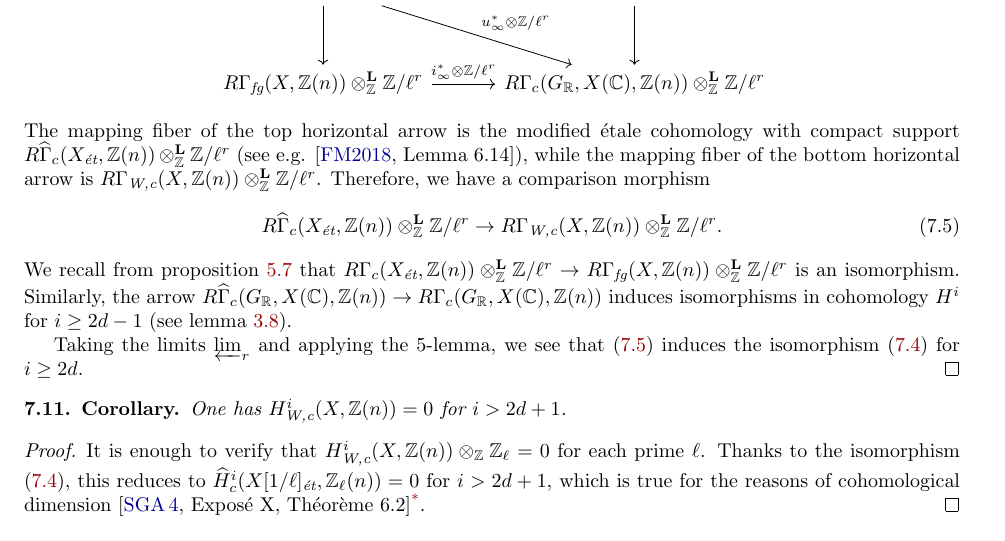
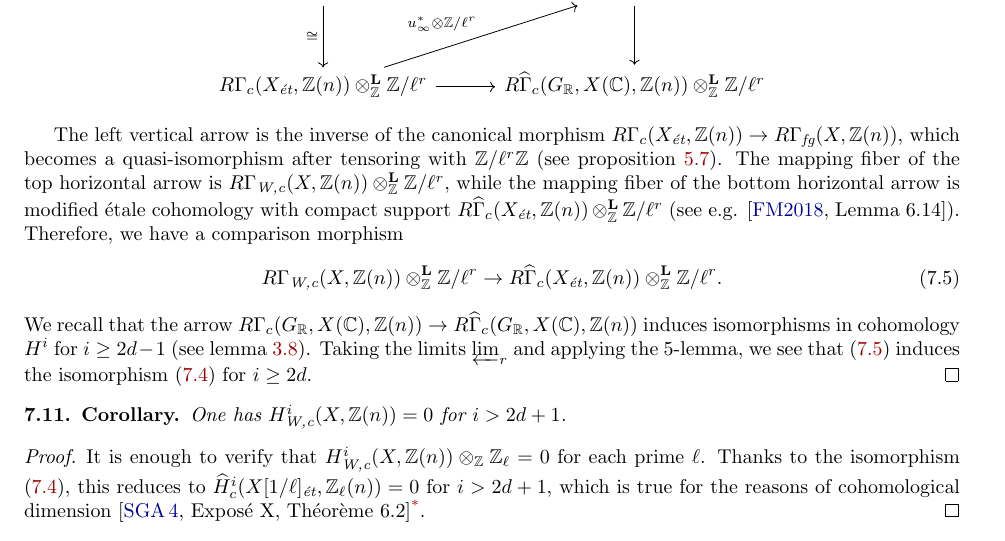
Before and after one commit to alexey-beshenov/weil-etale, a LaTeX paper (weil-etale-1.tex): part of page 24 of 41, cut at the place of the change. Compiled offline with pdfLaTeX.

Commit message:
Proofs in section 7

```diff
--- a/weil-etale-1.tex
+++ b/weil-etale-1.tex
@@ -1822,29 +1822,30 @@ following auxiliary result.
   \begin{proof}
     Consider the commutative diagram
     \[ \begin{tikzcd}[row sep=3em, column sep=3em]
-        R\Gamma_c (X_\et, \ZZ (n)) \otimes_\ZZ^\mathbf{L} \ZZ/\ell^r \ar{r}\ar{d}\ar{dr}{u_\infty^* \otimes \ZZ/\ell^r} & R\widehat{\Gamma}_c (G_\RR, X(\CC), \ZZ(n)) \otimes_\ZZ^\mathbf{L} \ZZ/\ell^r\ar{d} \\
-        R\Gamma_\fg (X, \ZZ(n)) \otimes_\ZZ^\mathbf{L} \ZZ/\ell^r \ar{r}{i_\infty^* \otimes \ZZ/\ell^r} & R\Gamma_c (G_\RR, X(\CC), \ZZ(n)) \otimes_\ZZ^\mathbf{L} \ZZ/\ell^r
+        R\Gamma_\fg (X, \ZZ(n)) \otimes_\ZZ^\mathbf{L} \ZZ/\ell^r \ar{r}{i_\infty^* \otimes \ZZ/\ell^r}\ar{d}[swap]{\cong} & R\Gamma_c (G_\RR, X(\CC), \ZZ(n)) \otimes_\ZZ^\mathbf{L} \ZZ/\ell^r\ar{d} \\
+        R\Gamma_c (X_\et, \ZZ (n)) \otimes_\ZZ^\mathbf{L} \ZZ/\ell^r \ar{r}\ar{ur}{u_\infty^* \otimes \ZZ/\ell^r} & R\widehat{\Gamma}_c (G_\RR, X(\CC), \ZZ(n)) \otimes_\ZZ^\mathbf{L} \ZZ/\ell^r
       \end{tikzcd} \]
-    The mapping fiber of the top horizontal arrow is the modified étale
-    cohomology with compact support
+
+    The left vertical arrow is the inverse of the canonical morphism
+    $R\Gamma_c (X_\et, \ZZ(n)) \to R\Gamma_\fg (X, \ZZ(n))$, which becomes a
+    quasi-isomorphism after tensoring with $\ZZ/\ell^r\ZZ$
+    (see proposition~\ref{prop:tensoring-RGammafg-with-Z/m-and-Q}).
+    The mapping fiber of the top horizontal arrow is
+    $R\Gamma_\Wc (X, \ZZ (n)) \otimes_\ZZ^\mathbf{L} \ZZ/\ell^r$, while the
+    mapping fiber of the bottom horizontal arrow is modified étale cohomology
+    with compact support
     $R\widehat{\Gamma}_c (X_\et, \ZZ (n)) \otimes_\ZZ^\mathbf{L} \ZZ/\ell^r$
-    (see e.g. \cite[Lemma~6.14]{Flach-Morin-2018}), while the mapping fiber of
-    the bottom horizontal arrow is
-    $R\Gamma_\Wc (X, \ZZ (n)) \otimes_\ZZ^\mathbf{L} \ZZ/\ell^r$. Therefore, we
-    have a comparison morphism
+    (see e.g. \cite[Lemma~6.14]{Flach-Morin-2018}). Therefore, we have a
+    comparison morphism
     \begin{equation}
       \label{eqn:comparison-of-H-Wc-mod-lr}
-      R\widehat{\Gamma}_c (X_\et, \ZZ (n)) \otimes_\ZZ^\mathbf{L} \ZZ/\ell^r \to
-      R\Gamma_\Wc (X, \ZZ (n)) \otimes_\ZZ^\mathbf{L} \ZZ/\ell^r.
+      R\Gamma_\Wc (X, \ZZ (n)) \otimes_\ZZ^\mathbf{L} \ZZ/\ell^r \to
+      R\widehat{\Gamma}_c (X_\et, \ZZ (n)) \otimes_\ZZ^\mathbf{L} \ZZ/\ell^r.
     \end{equation}
-    We recall from proposition~\ref{prop:tensoring-RGammafg-with-Z/m-and-Q} that
-    $R\Gamma_c (X_\et, \ZZ (n)) \otimes_\ZZ^\mathbf{L} \ZZ/\ell^r \to
-    R\Gamma_\fg (X, \ZZ(n)) \otimes_\ZZ^\mathbf{L} \ZZ/\ell^r$ is an
-    isomorphism. Similarly, the arrow
-    $R\widehat{\Gamma}_c (G_\RR, X(\CC), \ZZ(n)) \to
-    R\Gamma_c (G_\RR, X(\CC), \ZZ(n))$ induces isomorphisms in cohomology $H^i$
-    for $i \ge 2d-1$ (see lemma~\ref{lemma:Tate-vs-normal-cohomology-of-X(C)}).
-
+    We recall that the arrow
+    $R\Gamma_c (G_\RR, X(\CC), \ZZ(n)) \to R\widehat{\Gamma}_c (G_\RR, X(\CC), \ZZ(n))$
+    induces isomorphisms in cohomology $H^i$ for $i \ge 2d-1$
+    (see lemma~\ref{lemma:Tate-vs-normal-cohomology-of-X(C)}).
     Taking the limits $\varprojlim_r$ and applying the $5$-lemma,
     we see that \eqref{eqn:comparison-of-H-Wc-mod-lr} induces the isomorphism
     \eqref{eqn:l-adic-completion-of-H-Wc} for $i \ge 2d$.
```
